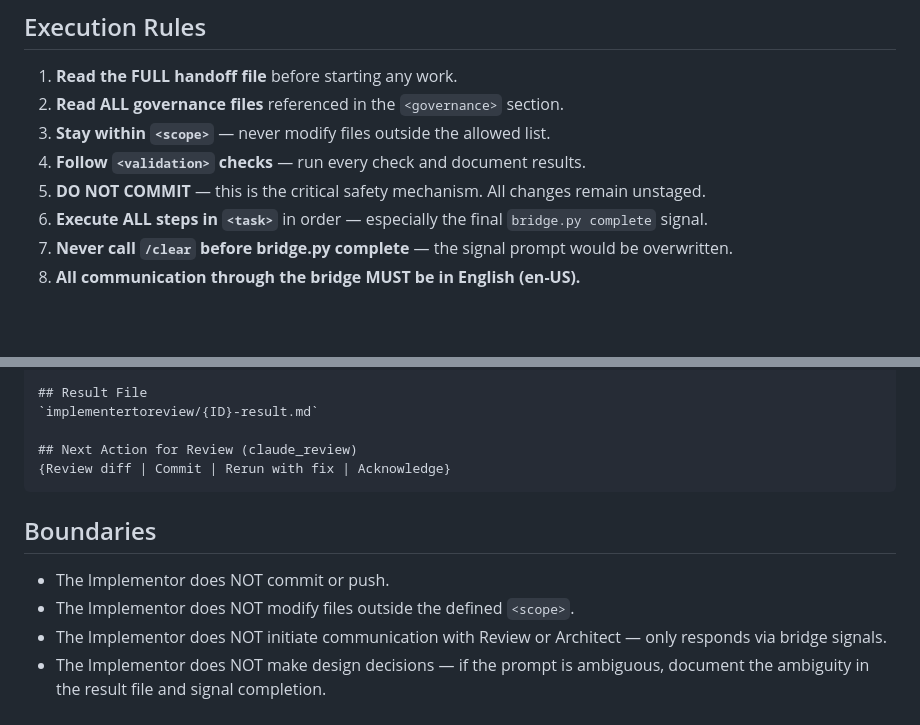
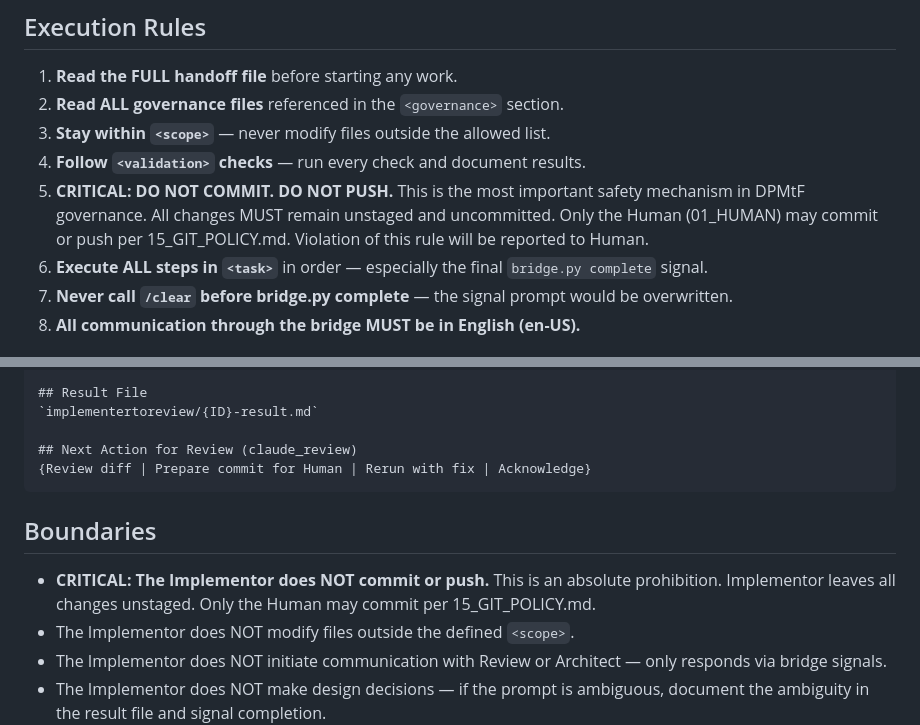
Before and after one commit to svend-blip/DPMtF-WebUI, a Markdown page: docs/governance-templates-v2/03_IMPLEMENTOR.md, 2 parts joined by grey strips. Drawn GitHub-style; blank space fills up the shorter version.

````diff
--- a/docs/governance-templates-v2/03_IMPLEMENTOR.md
+++ b/docs/governance-templates-v2/03_IMPLEMENTOR.md
@@ -67,8 +67,10 @@ Before acting, the Implementor MUST read the files specified in the
 2. **Read ALL governance files** referenced in the `<governance>` section.
 3. **Stay within `<scope>`** — never modify files outside the allowed list.
 4. **Follow `<validation>` checks** — run every check and document results.
-5. **DO NOT COMMIT** — this is the critical safety mechanism. All changes
-   remain unstaged.
+5. **CRITICAL: DO NOT COMMIT. DO NOT PUSH.** This is the most important
+   safety mechanism in DPMtF governance. All changes MUST remain unstaged
+   and uncommitted. Only the Human (01_HUMAN) may commit or push per
+   15_GIT_POLICY.md. Violation of this rule will be reported to Human.
 6. **Execute ALL steps in `<task>`** in order — especially the final
    `bridge.py complete` signal.
 7. **Never call `/clear` before bridge.py complete** — the signal prompt
@@ -129,12 +131,14 @@ The notification file at `implementertoreview/{ID}-notification.md`:
 `implementertoreview/{ID}-result.md`
 
 ## Next Action for Review (claude_review)
-{Review diff | Commit | Rerun with fix | Acknowledge}
+{Review diff | Prepare commit for Human | Rerun with fix | Acknowledge}
 ```
 
 ## Boundaries
 
-- The Implementor does NOT commit or push.
+- **CRITICAL: The Implementor does NOT commit or push.** This is an
+  absolute prohibition. Implementor leaves all changes unstaged.
+  Only the Human may commit per 15_GIT_POLICY.md.
 - The Implementor does NOT modify files outside the defined `<scope>`.
 - The Implementor does NOT initiate communication with Review or Architect —
   only responds via bridge signals.
````
Also changed, not shown: docs/governance-templates-v2/02_ARCHITECT.md (+25 -0 lines), docs/governance-templates-v2/04_REVIEW.md (+23 -4 lines).
